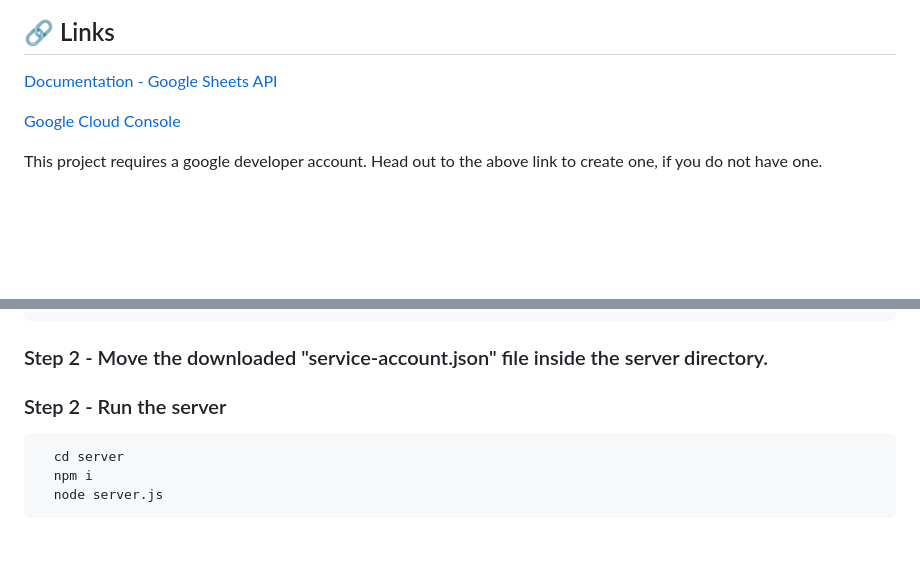
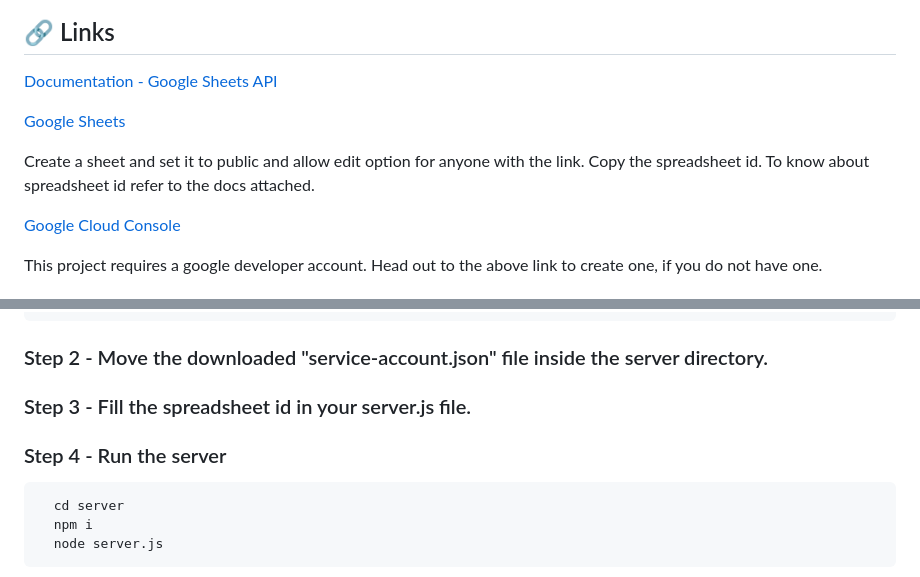
Before and after one commit to AyuPatidar/google-sheets-api-demo, a Markdown page: README.md, 2 parts joined by grey strips. Drawn GitHub-style; blank space fills up the shorter version.

````diff
--- a/README.md
+++ b/README.md
@@ -5,6 +5,10 @@ This demo app demonstrates how to integrate the Google Sheets API into your appl
 ## 🔗 Links
 
 [Documentation - Google Sheets API](https://developers.google.com/sheets/api/guides/concepts)
+
+[Google Sheets](https://docs.google.com/spreadsheets/u/0/)
+
+Create a sheet and set it to public and allow edit option for anyone with the link. Copy the spreadsheet id. To know about spreadsheet id refer to the docs attached.
 
 [Google Cloud Console](https://console.cloud.google.com)
 
@@ -58,7 +62,9 @@ To run this project, you will need to add `service-account.json` inside the serv
 
 ### Step 2 - Move the downloaded "service-account.json" file inside the server directory.
 
-### Step 2 - Run the server
+### Step 3 - Fill the spreadsheet id in your server.js file.
+
+### Step 4 - Run the server
 
 ```bash
   cd server
````
